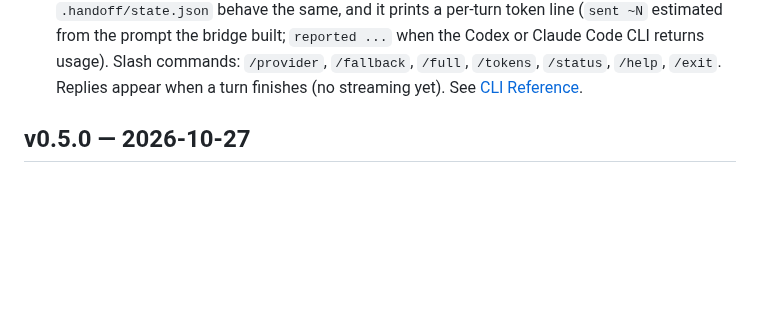
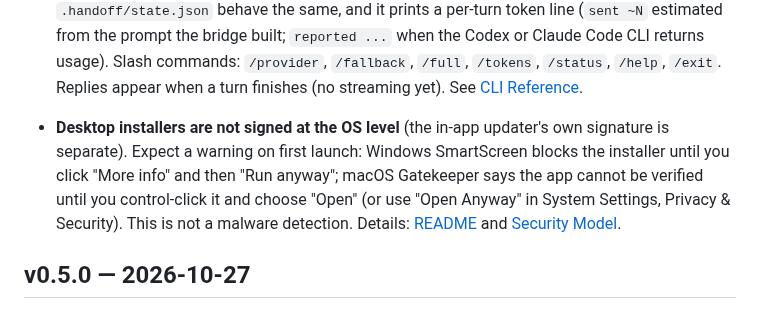
Before and after one commit to jh3779/agent-handoff-bridge, a Markdown page: docs/release-notes.md, the part around the change. Rendered like a GitHub page; blank space fills up the shorter version.

Commit message:
docs: add the unsigned-installer warning to the v0.5.1 notes
Co-Authored-By: Claude Sonnet 5.5 <noreply@anthropic.com>

```diff
--- a/docs/release-notes.md
+++ b/docs/release-notes.md
@@ -83,6 +83,15 @@
   returns usage). Slash commands: `/provider`, `/fallback`, `/full`, `/tokens`,
   `/status`, `/help`, `/exit`. Replies appear when a turn finishes (no
   streaming yet). See [CLI Reference](cli-reference.md).
+
+- **Desktop installers are not signed at the OS level** (the in-app updater's
+  own signature is separate). Expect a warning on first launch: Windows
+  SmartScreen blocks the installer until you click "More info" and then "Run
+  anyway"; macOS Gatekeeper says the app cannot be verified until you
+  control-click it and choose "Open" (or use "Open Anyway" in System Settings,
+  Privacy & Security). This is not a malware detection. Details:
+  [README](https://github.com/jh3779/agent-handoff-bridge#download) and
+  [Security Model](https://github.com/jh3779/agent-handoff-bridge/blob/main/docs/security-model.md).
 
 ## v0.5.0 — 2026-10-27
 
```
